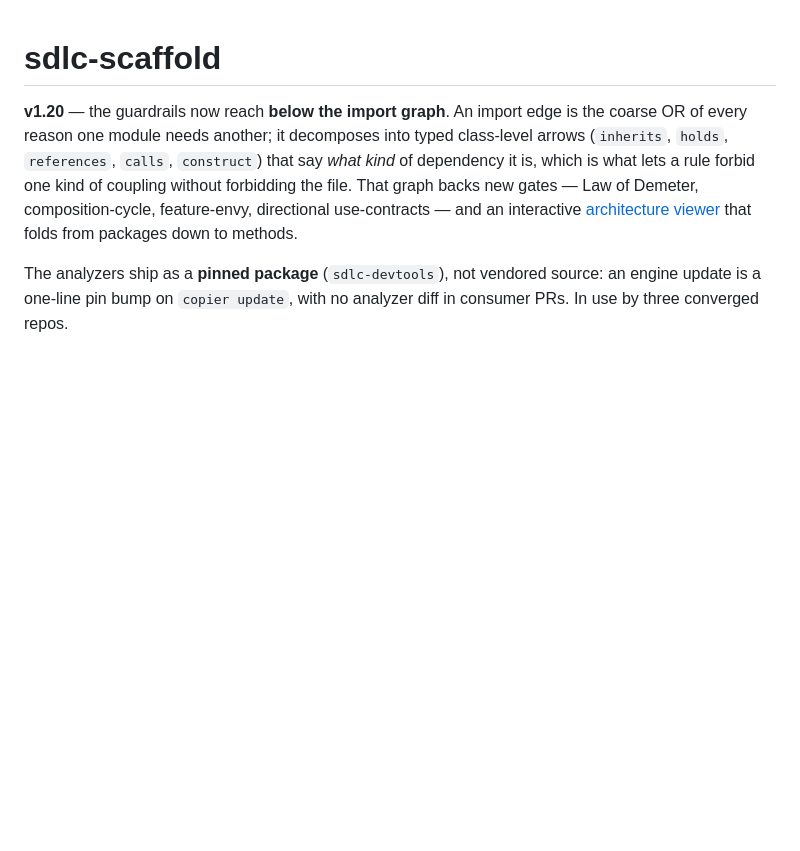
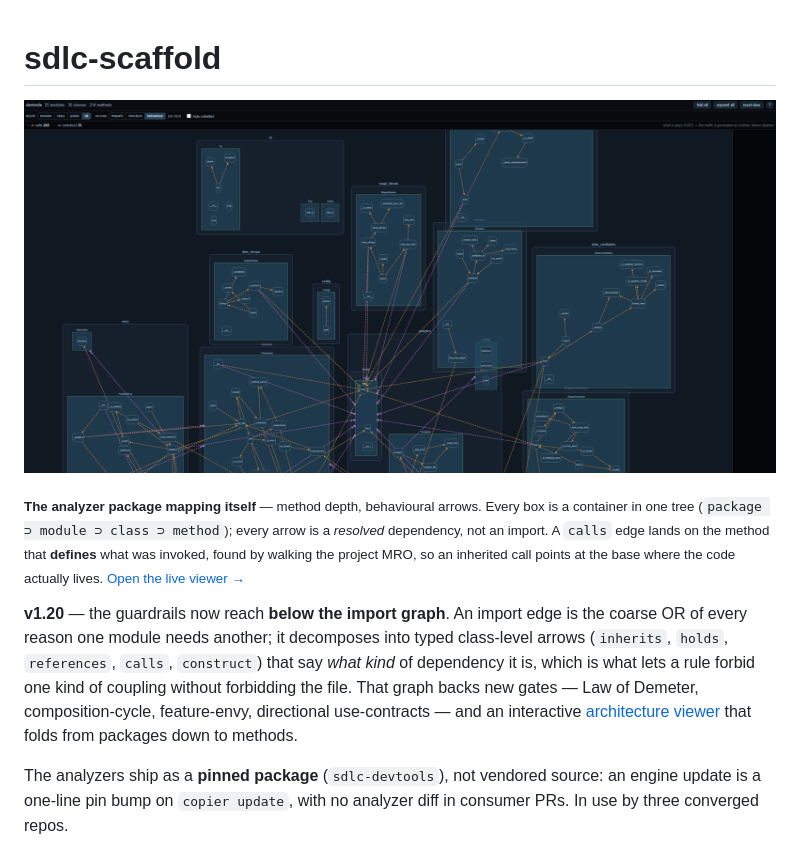
Before and after one commit to dimiturtrz/sdlc-scaffold, a Markdown page: README.md, the part around the change. Rendered like a GitHub page; pictures changed too: docs/images/architecture-viewer.png (added); blank space fills up the shorter version.

Commit message:
README: lead with the viewer mapping the analyzer package itself
The tool's own output is the most honest headline this project has — it is
the analyzer rendering its own 25 modules / 35 classes / 214 methods at
method depth, so the claim and the evidence are the same picture. Links
through to the live GitHub Pages viewer.

Co-Authored-By: Claude Opus 4.8 (1M context) <noreply@anthropic.com>

```diff
--- a/README.md
+++ b/README.md
@@ -1,4 +1,12 @@
 # sdlc-scaffold
+
+[![The architecture viewer rendering sdlc-devtools' own tree — 25 modules, 35 classes and 214 methods as nested boxes, with dashed call and construct arrows running between individual methods](docs/images/architecture-viewer.png)](https://dimiturtrz.github.io/sdlc-scaffold/)
+
+<sub>**The analyzer package mapping itself** — method depth, behavioural arrows. Every box is a container in
+one tree (`package ⊃ module ⊃ class ⊃ method`); every arrow is a *resolved* dependency, not an import. A
+`calls` edge lands on the method that **defines** what was invoked, found by walking the project MRO, so an
+inherited call points at the base where the code actually lives. [Open the live viewer
+→](https://dimiturtrz.github.io/sdlc-scaffold/)</sub>
 
 **v1.20** — the guardrails now reach **below the import graph**. An import edge is the coarse OR of every
 reason one module needs another; it decomposes into typed class-level arrows (`inherits`, `holds`,
```
Also changed, not shown: 1 other file.
